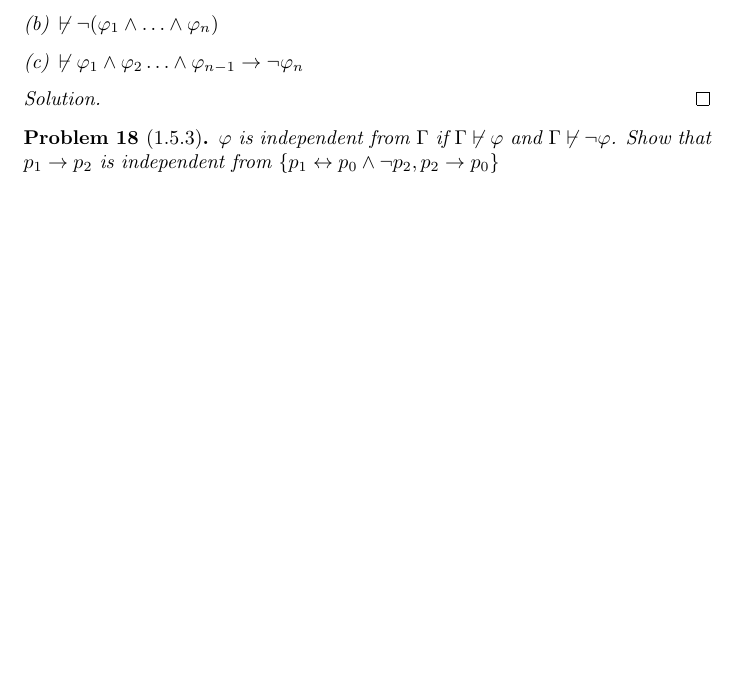
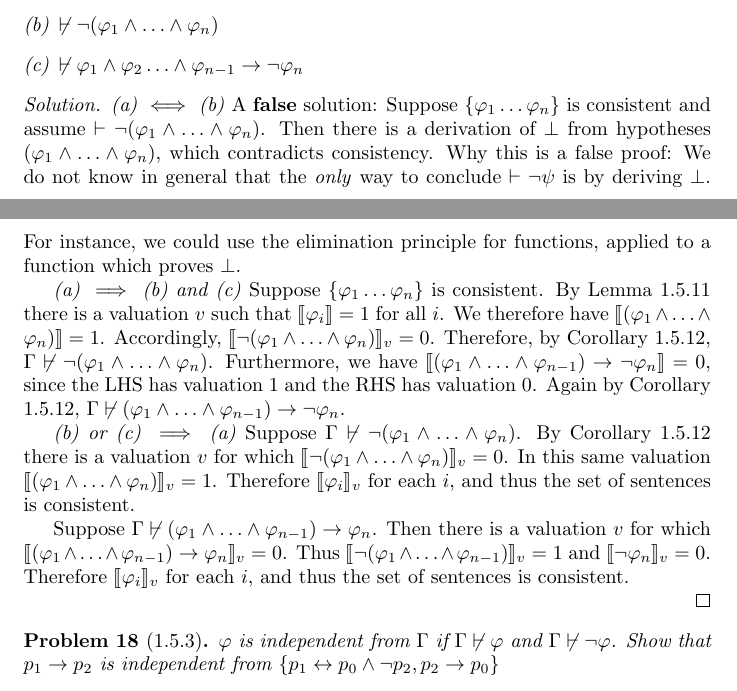
Before and after one commit to dunnl/logic-reading-group-2020, a LaTeX document (solutions.tex): part of page 12 of 13 before the commit and two parts of pages 12 and 13 of 14 after it, the two joined at a grey line, cut so that both start at the same text, the shorter picture padded with empty space. Compiled offline with pdfLaTeX.

Commit message:
Lawrence's Chapter 1 solutions + whitespace cleanup

```diff
--- a/solutions.tex
+++ b/solutions.tex
@@ -885,6 +892,17 @@ This formula is equivalent to $\phi \lor \lnot \psi$. This expression is in both
     \end{enumerate}
 \end{problem}
 \begin{solution}
+    \textit{(a) $\iff$ (b)} A \textbf{false} solution:
+    Suppose $\{\phi_1 \ldots \phi_n\}$ is consistent and assume $\vdash \neg (\phi_1 \land \ldots \land \phi_n)$. Then there is a derivation of $\bot$ from hypotheses $(\phi_1 \land \ldots \land \phi_n)$, which contradicts consistency. Why this is a false proof: We do not know in general that the \textit{only} way to conclude $\vdash \neg \psi$ is by deriving $\bot$. For instance, we could use the elimination principle for functions, applied to a function which proves $\bot$.
+
+    \textit{(a) $\implies$ (b) and (c)} Suppose $\{\phi_1 \ldots \phi_n\}$ is consistent.
+    By Lemma 1.5.11 there is a valuation $v$ such that $\llbracket \phi_i \rrbracket = 1$ for all $i$. We therefore have $\llbracket (\phi_1 \land \ldots \land \phi_n) \rrbracket = 1$. Accordingly, $\llbracket \neg (\phi_1 \land \ldots \land \phi_n) \rrbracket_v = 0$. Therefore, by Corollary 1.5.12, $\Gamma \not \vdash \neg (\phi_1 \land \ldots \land \phi_n)$.
+    Furthermore, we have $\llbracket (\phi_1 \land \ldots \land \phi_{n-1}) \to \neg \phi_n \rrbracket = 0$, since the LHS has valuation $1$ and the RHS has valuation $0$. Again by Corollary 1.5.12, $\Gamma \not \vdash (\phi_1 \land \ldots \land \phi_{n-1}) \to \neg \phi_n $.
+
+    \textit{(b) or (c) $\implies$ (a)} Suppose $\Gamma \not \vdash \neg (\phi_1 \land \ldots \land \phi_n)$. By Corollary 1.5.12 there is a valuation $v$ for which $\llbracket \neg (\phi_1 \land \ldots \land \phi_n) \rrbracket_v = 0$. In this same valuation $\llbracket (\phi_1 \land \ldots \land \phi_n) \rrbracket_v = 1$. Therefore $\llbracket \phi_i \rrbracket_v$ for each $i$, and thus the set of sentences is consistent.
+
+    Suppose $\Gamma \not \vdash (\phi_1 \land \ldots \land \phi_{n-1}) \to \phi_n $. Then there is a valuation $v$ for which $\llbracket (\phi_1 \land \ldots \land \phi_{n-1}) \to \phi_n \rrbracket_v = 0$. Thus $\llbracket \neg (\phi_1 \land \ldots \land \phi_{n-1}) \rrbracket_v = 1$ and $\llbracket \neg  \phi_n \rrbracket_v = 0$. Therefore $\llbracket \phi_i \rrbracket_v$ for each $i$, and thus the set of sentences is consistent.
+
 \end{solution}
 
 \begin{problem}[1.5.3] $\phi$ is \textit{independent} from $\Gamma$ if
```
Also changed, not shown: solutions.tex (7 more changed lines). Lines whose indentation alone changed are shown as unchanged.
